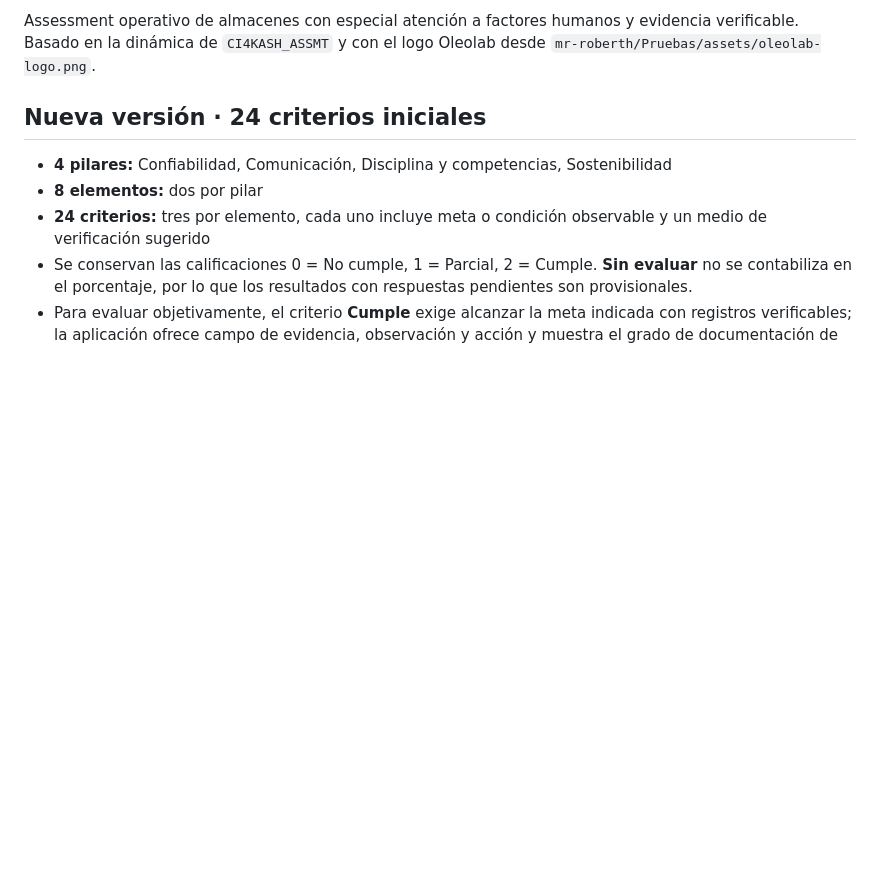
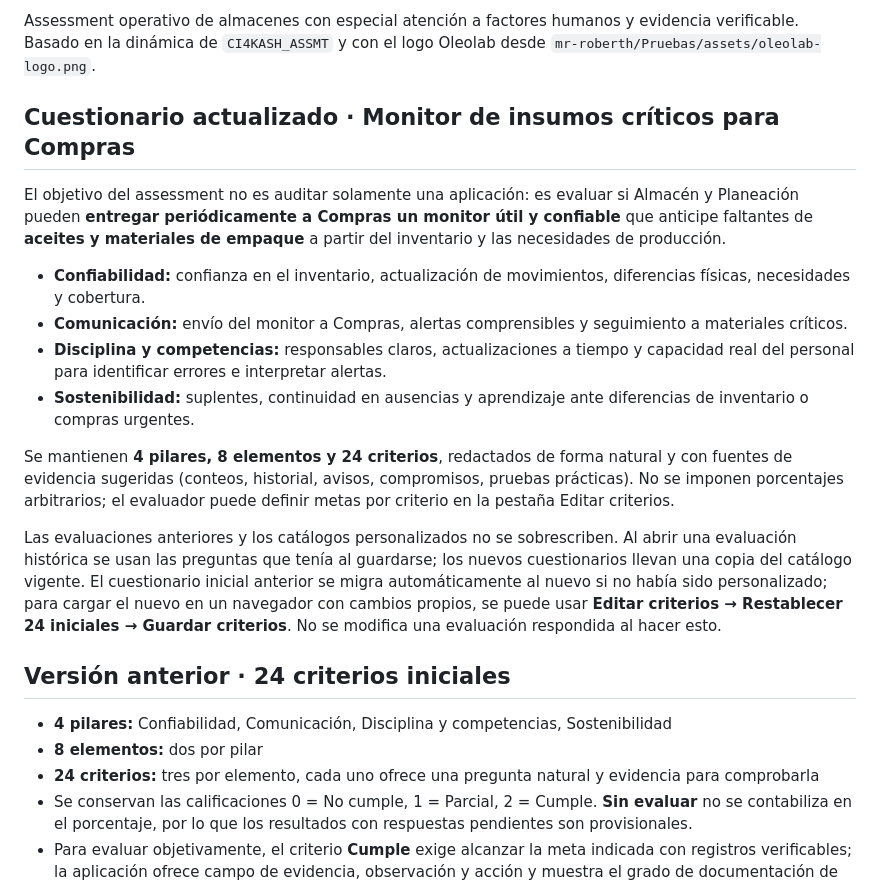
Before and after one commit to mr-roberth/Ass_Almacen, a Markdown page: README.md, the part around the change. Drawn GitHub-style; blank space fills up the shorter version.

Commit message:
docs: objetivos de monitor de insumos para Compras y criterios verificables de inventario

```diff
--- a/README.md
+++ b/README.md
@@ -4,11 +4,24 @@
 
 Assessment operativo de almacenes con especial atención a factores humanos y evidencia verificable. Basado en la dinámica de `CI4KASH_ASSMT` y con el logo Oleolab desde `mr-roberth/Pruebas/assets/oleolab-logo.png`.
 
-## Nueva versión · 24 criterios iniciales
+## Cuestionario actualizado · Monitor de insumos críticos para Compras
+
+El objetivo del assessment no es auditar solamente una aplicación: es evaluar si Almacén y Planeación pueden **entregar periódicamente a Compras un monitor útil y confiable** que anticipe faltantes de **aceites y materiales de empaque** a partir del inventario y las necesidades de producción.
+
+- **Confiabilidad:** confianza en el inventario, actualización de movimientos, diferencias físicas, necesidades y cobertura.
+- **Comunicación:** envío del monitor a Compras, alertas comprensibles y seguimiento a materiales críticos.
+- **Disciplina y competencias:** responsables claros, actualizaciones a tiempo y capacidad real del personal para identificar errores e interpretar alertas.
+- **Sostenibilidad:** suplentes, continuidad en ausencias y aprendizaje ante diferencias de inventario o compras urgentes.
+
+Se mantienen **4 pilares, 8 elementos y 24 criterios**, redactados de forma natural y con fuentes de evidencia sugeridas (conteos, historial, avisos, compromisos, pruebas prácticas). No se imponen porcentajes arbitrarios; el evaluador puede definir metas por criterio en la pestaña Editar criterios.
+
+Las evaluaciones anteriores y los catálogos personalizados no se sobrescriben. Al abrir una evaluación histórica se usan las preguntas que tenía al guardarse; los nuevos cuestionarios llevan una copia del catálogo vigente. El cuestionario inicial anterior se migra automáticamente al nuevo si no había sido personalizado; para cargar el nuevo en un navegador con cambios propios, se puede usar **Editar criterios → Restablecer 24 iniciales → Guardar criterios**. No se modifica una evaluación respondida al hacer esto.
+
+## Versión anterior · 24 criterios iniciales
 
 - **4 pilares:** Confiabilidad, Comunicación, Disciplina y competencias, Sostenibilidad
 - **8 elementos:** dos por pilar
-- **24 criterios:** tres por elemento, cada uno incluye meta o condición observable y un medio de verificación sugerido
+- **24 criterios:** tres por elemento, cada uno ofrece una pregunta natural y evidencia para comprobarla
 - Se conservan las calificaciones 0 = No cumple, 1 = Parcial, 2 = Cumple. **Sin evaluar** no se contabiliza en el porcentaje, por lo que los resultados con respuestas pendientes son provisionales.
 - Para evaluar objetivamente, el criterio **Cumple** exige alcanzar la meta indicada con registros verificables; la aplicación ofrece campo de evidencia, observación y acción y muestra el grado de documentación de las respuestas.
 - La vista de evaluación continúa avanzando elemento por elemento; mantiene Dashboard, radar de pilares, barras de elementos, criterios analíticos, PDF, PNG y CSV.
```
